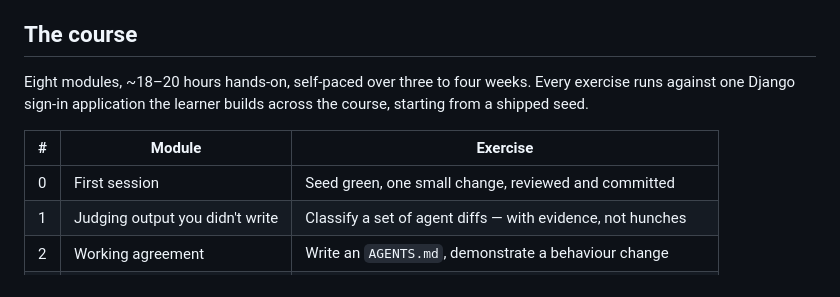
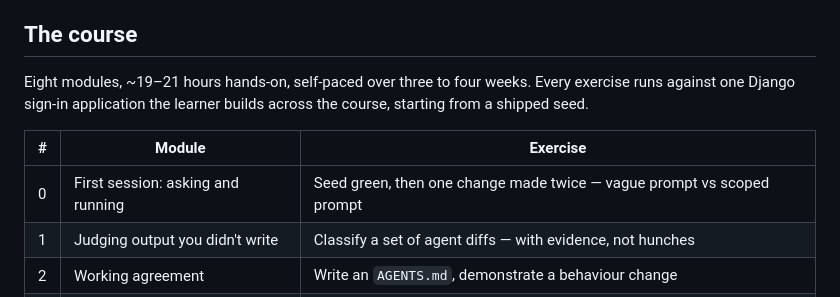
Before and after one commit to awais786/ai-on-boarding, a Markdown page: README.md, the part around the change. Rendered like a GitHub page.

```diff
--- a/README.md
+++ b/README.md
@@ -44,12 +44,12 @@ pass. That is the price of termination, and it is deliberate.
 
 ## The course
 
-Eight modules, ~18–20 hours hands-on, self-paced over three to four weeks. Every exercise runs against
+Eight modules, ~19–21 hours hands-on, self-paced over three to four weeks. Every exercise runs against
 one Django sign-in application the learner builds across the course, starting from a shipped seed.
 
 | # | Module | Exercise |
 |---|---|---|
-| 0 | First session | Seed green, one small change, reviewed and committed |
+| 0 | First session: asking and running | Seed green, then one change made twice — vague prompt vs scoped prompt |
 | 1 | Judging output you didn't write | Classify a set of agent diffs — with evidence, not hunches |
 | 2 | Working agreement | Write an `AGENTS.md`, demonstrate a behaviour change |
 | 3 | Context management | Sign-up + log-in implemented twice — naive, then disciplined |
```
Also changed, not shown: docs/specs/2026-08-18-agentic-coding-onboarding-design.md (+62 -10 lines).
